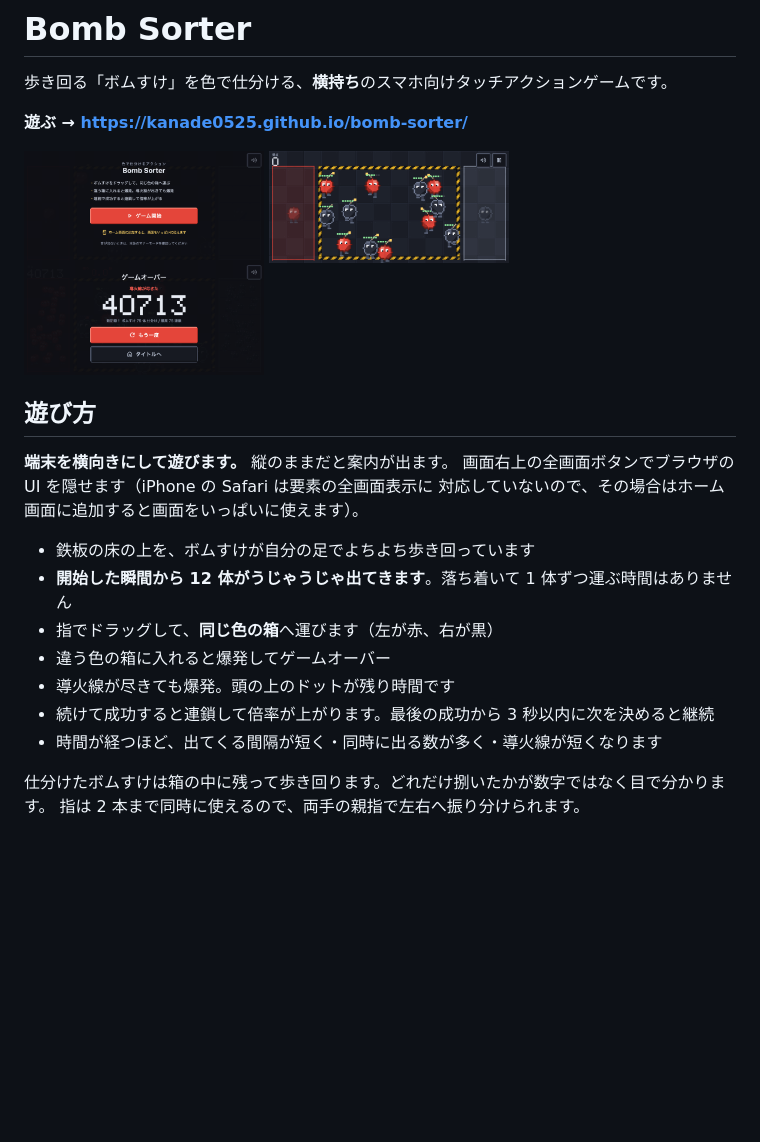
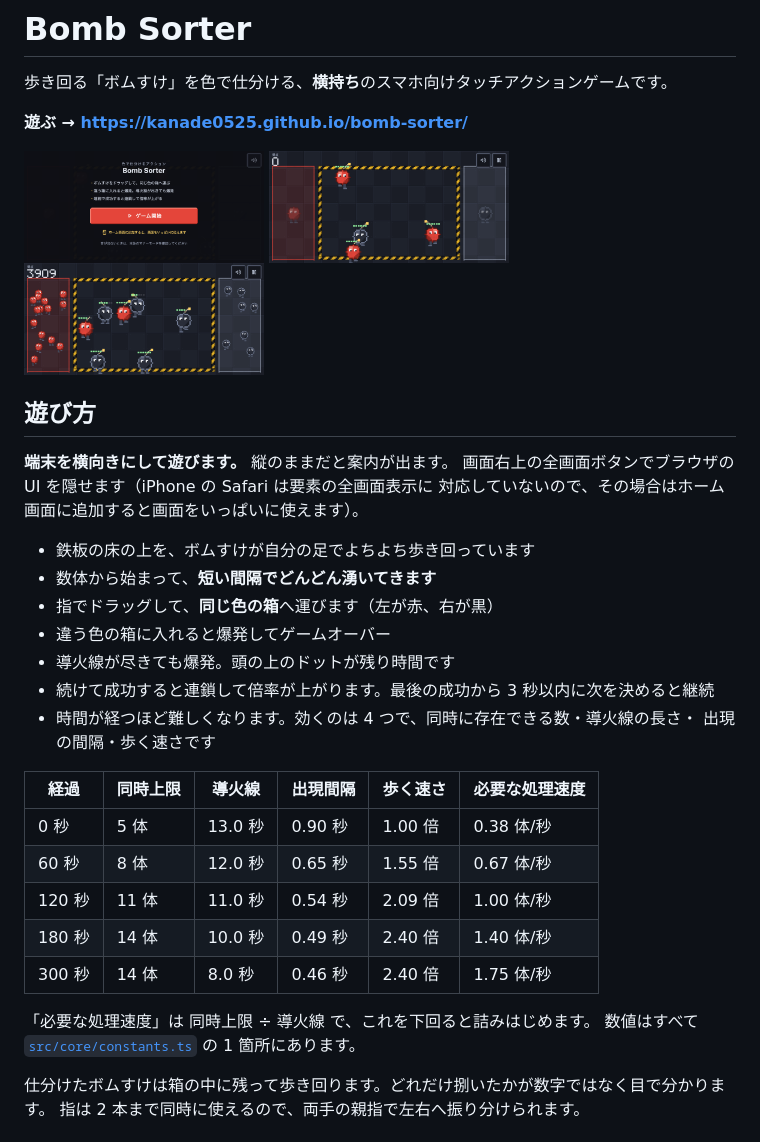
Before and after one commit to kanade0525/bomb-sorter, a Markdown page: README.md, the part around the change. Rendered like a GitHub page; pictures changed too: docs/screenshot-play.png, docs/screenshot-reject.png; blank space fills up the shorter version.

```diff
--- a/README.md
+++ b/README.md
@@ -17,12 +17,24 @@
 対応していないので、その場合はホーム画面に追加すると画面をいっぱいに使えます）。
 
 - 鉄板の床の上を、ボムすけが自分の足でよちよち歩き回っています
-- **開始した瞬間から 12 体がうじゃうじゃ出てきます**。落ち着いて 1 体ずつ運ぶ時間はありません
+- 数体から始まって、**短い間隔でどんどん湧いてきます**
 - 指でドラッグして、**同じ色の箱**へ運びます（左が赤、右が黒）
 - 違う色の箱に入れると爆発してゲームオーバー
 - 導火線が尽きても爆発。頭の上のドットが残り時間です
 - 続けて成功すると連鎖して倍率が上がります。最後の成功から 3 秒以内に次を決めると継続
-- 時間が経つほど、出てくる間隔が短く・同時に出る数が多く・導火線が短くなります
+- 時間が経つほど難しくなります。効くのは 4 つで、同時に存在できる数・導火線の長さ・
+  出現の間隔・歩く速さです
+
+| 経過   | 同時上限 | 導火線  | 出現間隔 | 歩く速さ | 必要な処理速度 |
+| ------ | -------- | ------- | -------- | -------- | -------------- |
+| 0 秒   | 5 体     | 13.0 秒 | 0.90 秒  | 1.00 倍  | 0.38 体/秒     |
+| 60 秒  | 8 体     | 12.0 秒 | 0.65 秒  | 1.55 倍  | 0.67 体/秒     |
+| 120 秒 | 11 体    | 11.0 秒 | 0.54 秒  | 2.09 倍  | 1.00 体/秒     |
+| 180 秒 | 14 体    | 10.0 秒 | 0.49 秒  | 2.40 倍  | 1.40 体/秒     |
+| 300 秒 | 14 体    | 8.0 秒  | 0.46 秒  | 2.40 倍  | 1.75 体/秒     |
+
+「必要な処理速度」は 同時上限 ÷ 導火線 で、これを下回ると詰みはじめます。
+数値はすべて [`src/core/constants.ts`](src/core/constants.ts) の 1 箇所にあります。
 
 仕分けたボムすけは箱の中に残って歩き回ります。どれだけ捌いたかが数字ではなく目で分かります。
 指は 2 本まで同時に使えるので、両手の親指で左右へ振り分けられます。
```
Also changed, not shown: CLAUDE.md (+3 -1 lines), 1 other file.
